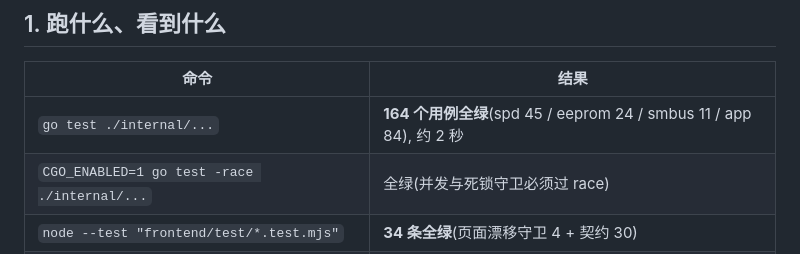
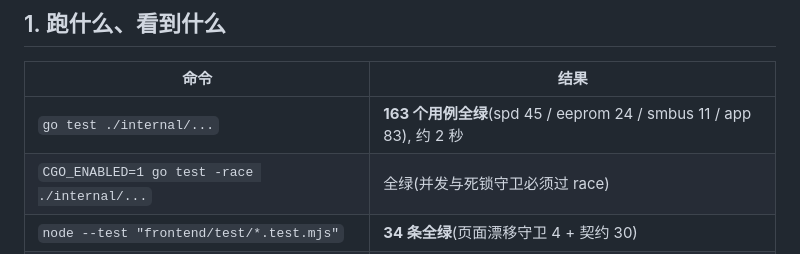
Before and after one commit to JackZeng-G/spdrw, a Markdown page: docs/离线验证报告.md, the part around the change. Rendered like a GitHub page.

Commit message:
docs: 用例数按实测(163)

```diff
--- a/docs/离线验证报告.md
+++ b/docs/离线验证报告.md
@@ -11,7 +11,7 @@
 
 | 命令 | 结果 |
 |---|---|
-| `go test ./internal/...` | **164 个用例全绿**(spd 45 / eeprom 24 / smbus 11 / app 84), 约 2 秒 |
+| `go test ./internal/...` | **163 个用例全绿**(spd 45 / eeprom 24 / smbus 11 / app 83), 约 2 秒 |
 | `CGO_ENABLED=1 go test -race ./internal/...` | 全绿(并发与死锁守卫必须过 race) |
 | `node --test "frontend/test/*.test.mjs"` | **34 条全绿**(页面漂移守卫 4 + 契约 30) |
 | 浏览器: `frontend/test/_real-page.html?$RANDOM` | **43 步全通过, `window.__ERRORS` 为空**(必须带 query 破坏缓存, 否则读到的是上一次的页面) |
```
